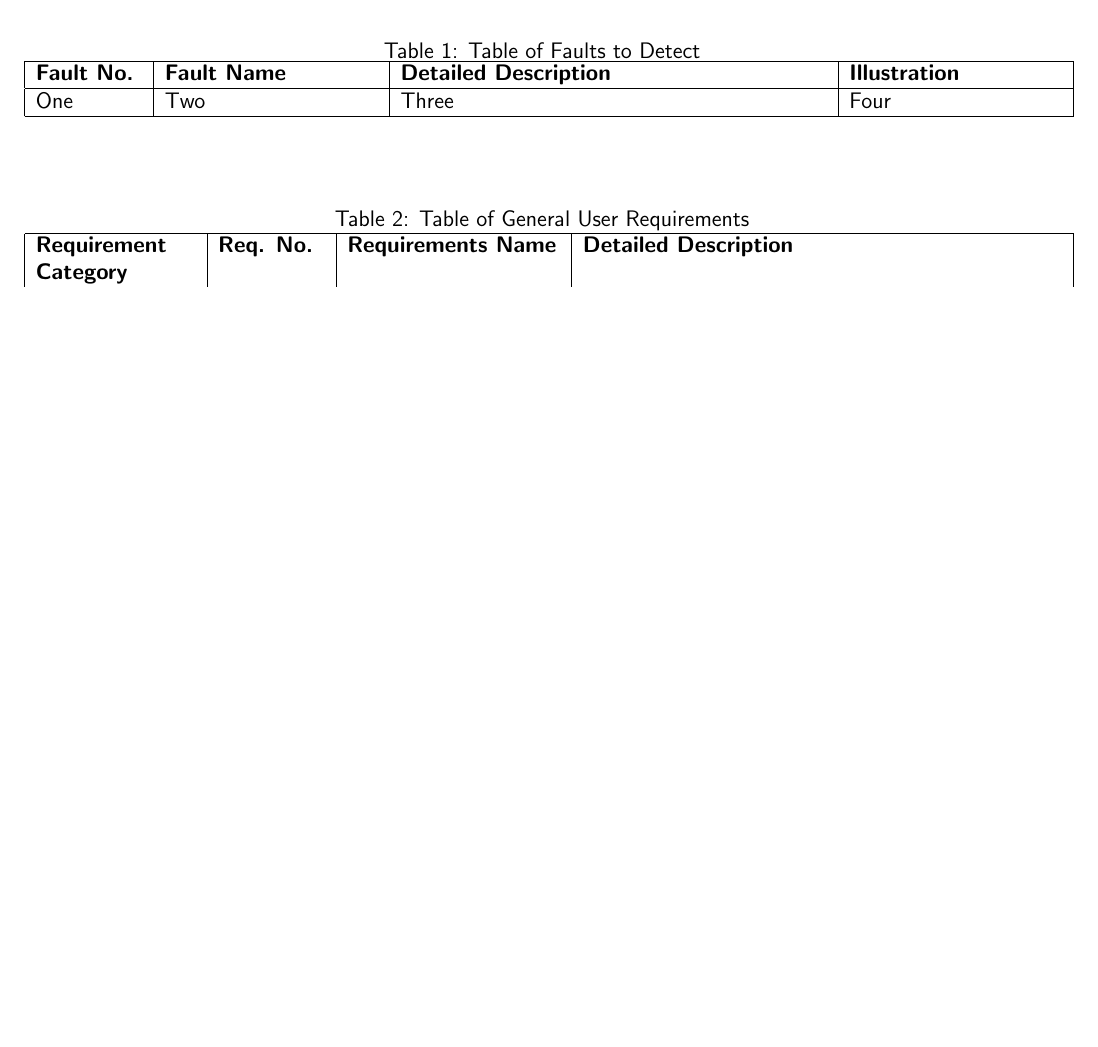
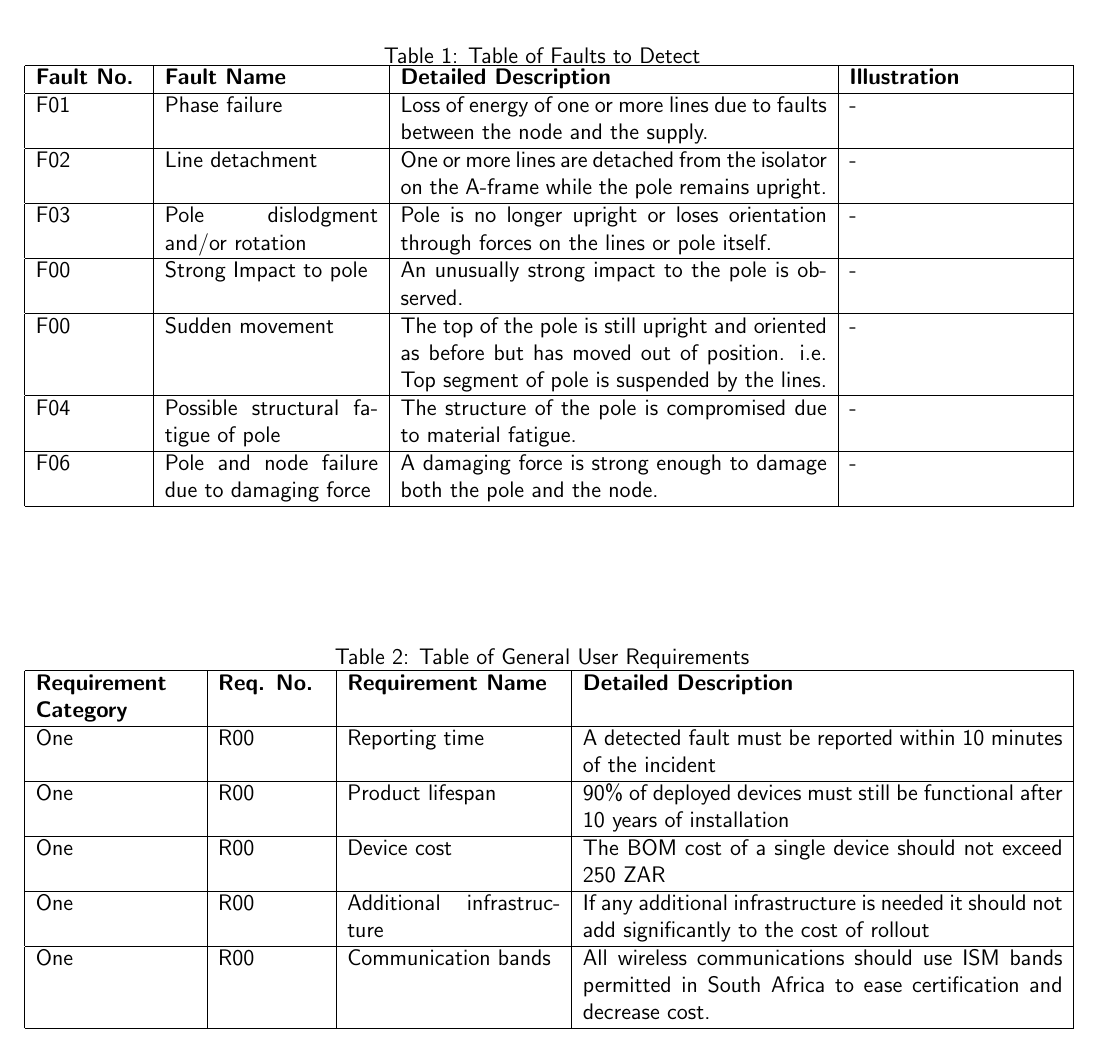
Before and after one commit to yashivfakir/eee3088_group5, a LaTeX document (task2.tex): part of page 4 of 5 before the commit and part of page 5 of 6 after it, cut so that both start at the same text, the shorter picture padded with empty space. Compiled offline with pdfLaTeX.

Commit message:
Fill in Faults and

```diff
--- a/task2.tex
+++ b/task2.tex
@@ -127,8 +127,24 @@ The following faults must be detectable:
         \hline
         \textbf{Fault No.} & \textbf{Fault Name} & \textbf{Detailed Description} & \textbf{Illustration} \\
         \hline
-        One & Two & Three & Four \\
-        \hline
+        F01 & Phase failure & Loss  of  energy  of  one  or  more  lines  due  to  faults
+        between the node and the supply. & - \\\hline
+
+        F02 & Line detachment & One or more lines are detached from the isolator on the A-frame while the pole remains
+        upright. & - \\\hline
+
+        F03 & Pole dislodgment and/or rotation & Pole is no longer upright or loses orientation through forces on the
+        lines or pole itself. & - \\\hline
+
+        F00 & Strong Impact to pole & An unusually strong impact to the pole is observed. & - \\\hline
+
+        F00 & Sudden movement & The top of the pole is still upright and oriented as before but has moved out of
+        position. i.e. Top segment of pole is suspended by the lines. & - \\\hline
+        %Don't like these two
+        F04 & Possible structural fatigue of pole & The structure of the pole is compromised due to material fatigue. & - \\\hline
+
+        F06 & Pole and node failure due to damaging force & A damaging force is strong enough to damage both the pole
+        and the node. & - \\\hline
 
     \end{tabular}
 
@@ -142,10 +158,17 @@ The following faults must be detectable:
 
     \hskip-2.2cm\begin{tabular}{|p{3cm}|p{2cm}|p{4cm}|p{9cm}|}
         \hline
-        \textbf{Requirement Category} & \textbf{Req. No.} & \textbf{Requirements Name} & \textbf{Detailed Description} \\
+        \textbf{Requirement Category} & \textbf{Req. No.} & \textbf{Requirement Name} & \textbf{Detailed Description} \\
         \hline
-        One & Two & Three & Four \\
-        \hline
+        One & R00 & Reporting time & A detected fault must be reported within 10 minutes of the incident \\\hline
+        One & R00 & Product lifespan & 90\% of deployed devices must still be functional after 10 years of installation \\\hline
+        %Add BOM to list of definitions
+        One & R00 & Device cost & The BOM cost of a single device should not exceed 250 ZAR \\\hline
+        One & R00 & Additional infrastructure & If any additional infrastructure is needed it should not add significantly
+        to the cost of rollout \\\hline
+        %Add ISM band to list of Definitions
+        One & R00 & Communication bands & All wireless communications should use ISM bands permitted in South Africa
+        to ease certification and decrease cost. \\\hline
 
     \end{tabular}
 
```
